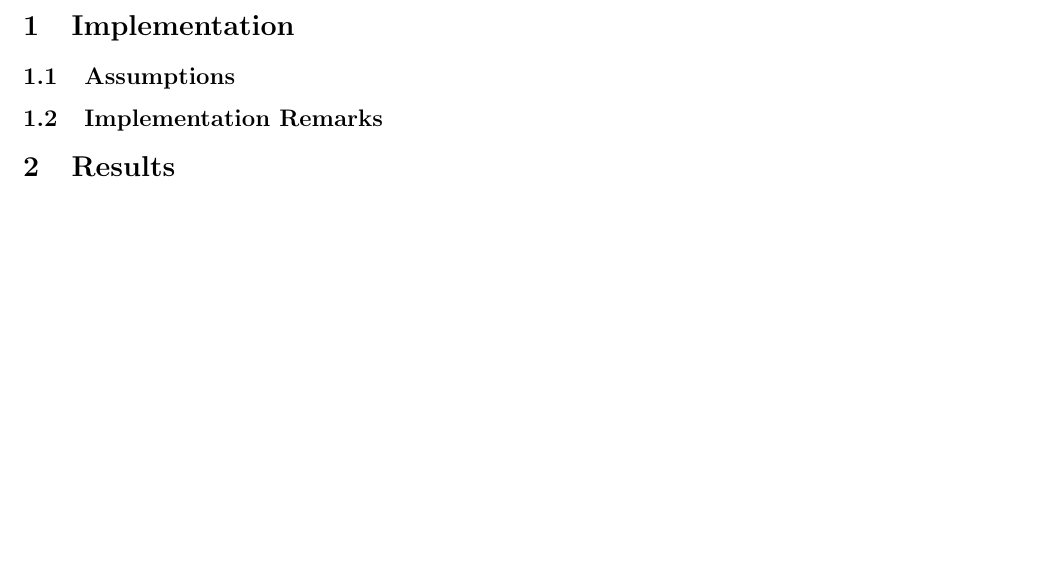
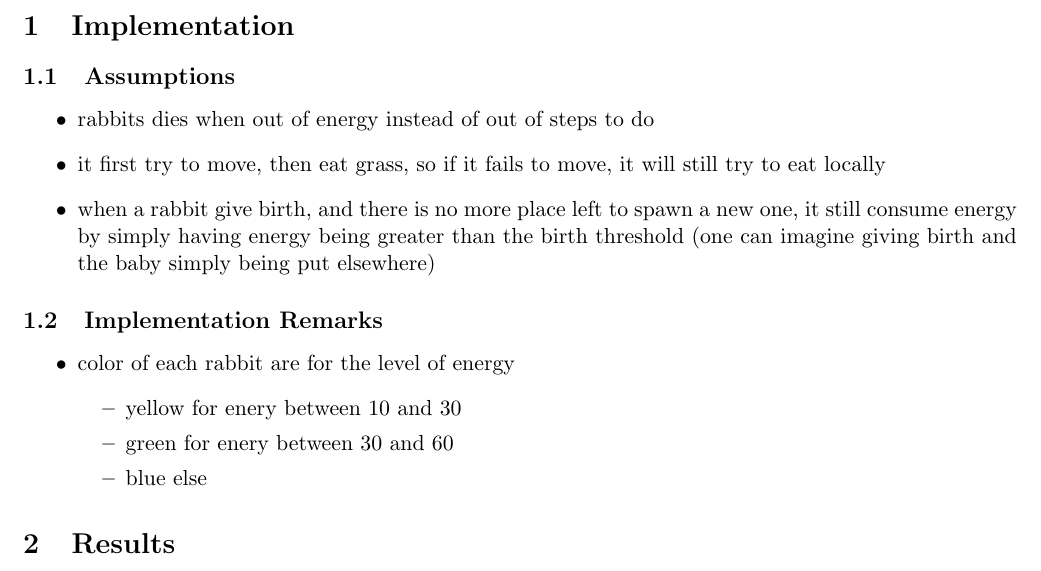
Before and after one commit to SonicFrog/IntelligentAgents, a LaTeX document (rabbits/report_rabbits.tex): part of the page, cut so that both start at the same text, the shorter picture padded with empty space. Compiled offline with pdfLaTeX.

Commit message:
add some remark/assumptions

```diff
--- a/rabbits/report_rabbits.tex
+++ b/rabbits/report_rabbits.tex
@@ -19,8 +19,27 @@
 \subsection{Assumptions}
 % Describe the assumptions of your world model and implementation (e.g. is the grass amount bounded in each cell) %
 
+\begin{itemize}
+	\item rabbits dies when out of energy instead of out of steps to do
+	\item it first try to move, then eat grass, so if it fails to move, it
+		will still try to eat locally
+	\item when a rabbit give birth, and there is no more place left to spawn
+		a new one, it still consume energy by simply having energy being
+		greater than the birth threshold (one can imagine giving birth
+		and the baby simply being put elsewhere)
+\end{itemize}
+
 \subsection{Implementation Remarks}
 % Provide important details about your implementation, such as handling of boundary conditions %
+
+\begin{itemize}
+	\item color of each rabbit are for the level of energy
+	\begin{itemize}
+		\item yellow for enery between 10 and 30
+		\item green for enery between 30 and 60
+		\item blue else
+	\end{itemize}
+\end{itemize}
 
 \section{Results}
 % In this section, you study and describe how different variables (e.g. birth threshold, grass growth rate etc.) or combinations of variables influence the results. Different experiments with diffrent settings are described below with your observations and analysis
```
